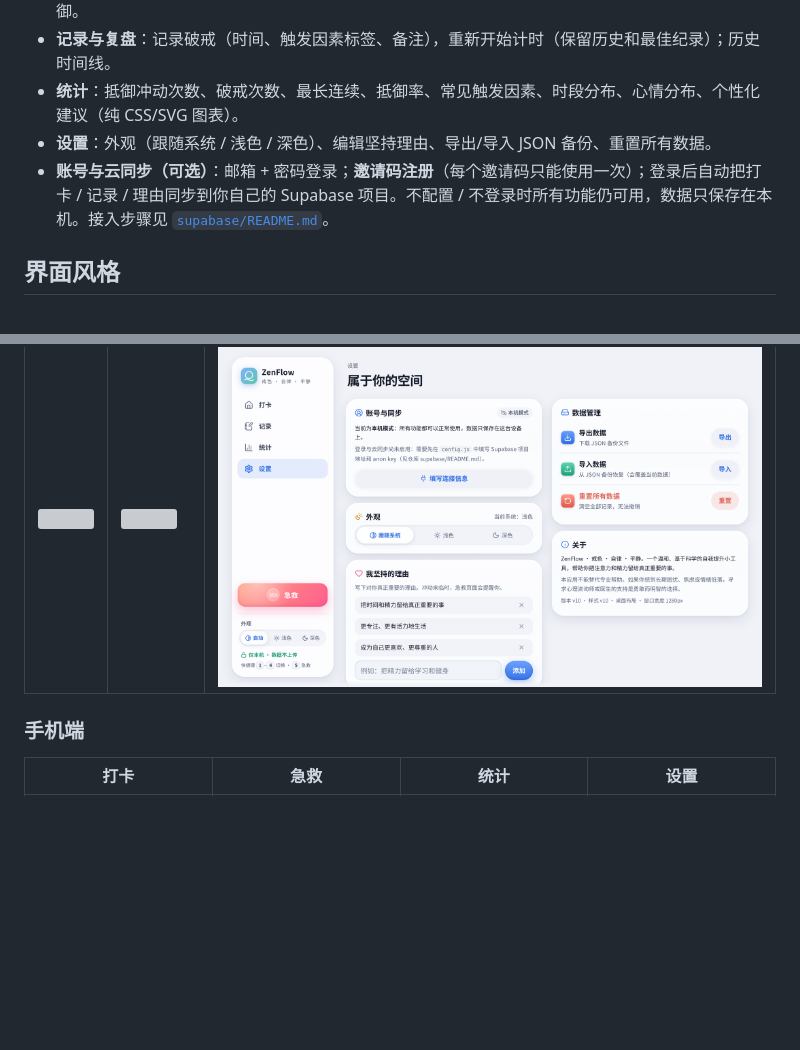
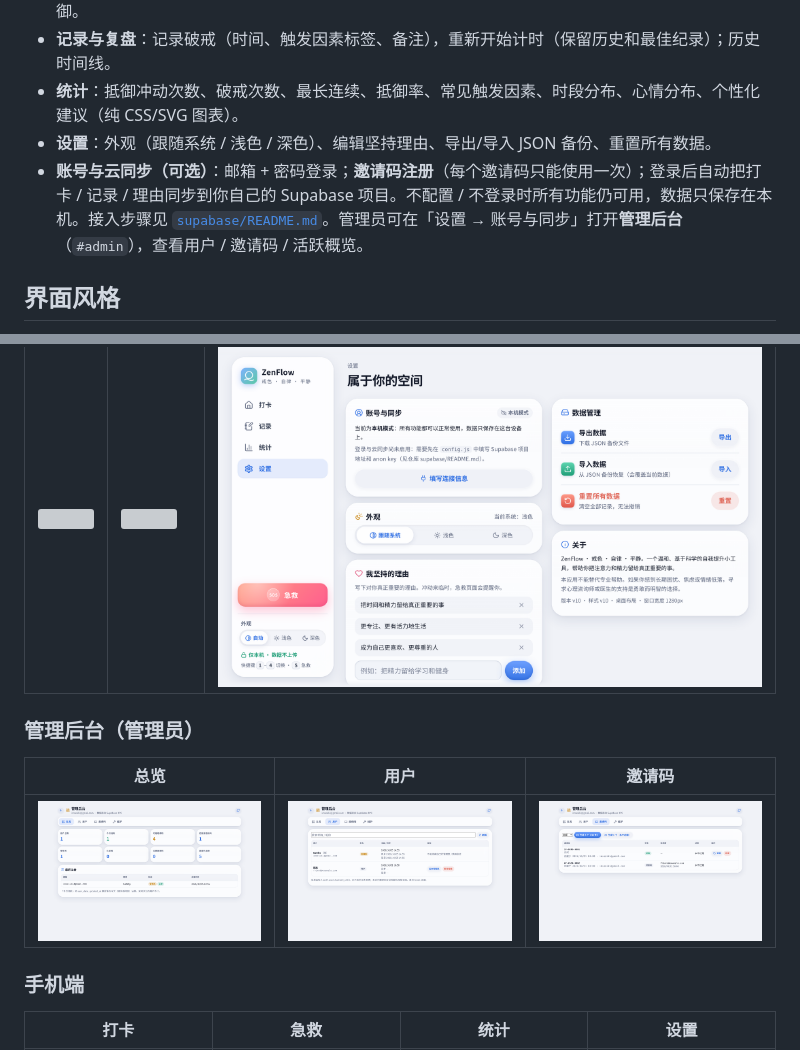
Before and after one commit to gatsbyqaq/zenflow-web, a Markdown page: README.md, 2 parts joined by grey strips. Rendered like a GitHub page; pictures changed too: screenshots/40-admin-overview-desktop.png (added), screenshots/41-admin-users-desktop.png (added), screenshots/42-admin-invites-desktop.png (added); blank space fills up the shorter version; grey boxes are pictures that could not be loaded.

```diff
--- a/README.md
+++ b/README.md
@@ -12,7 +12,7 @@
 - **记录与复盘**：记录破戒（时间、触发因素标签、备注），重新开始计时（保留历史和最佳纪录）；历史时间线。
 - **统计**：抵御冲动次数、破戒次数、最长连续、抵御率、常见触发因素、时段分布、心情分布、个性化建议（纯 CSS/SVG 图表）。
 - **设置**：外观（跟随系统 / 浅色 / 深色）、编辑坚持理由、导出/导入 JSON 备份、重置所有数据。
-- **账号与云同步（可选）**：邮箱 + 密码登录；**邀请码注册**（每个邀请码只能使用一次）；登录后自动把打卡 / 记录 / 理由同步到你自己的 Supabase 项目。不配置 / 不登录时所有功能仍可用，数据只保存在本机。接入步骤见 [`supabase/README.md`](supabase/README.md)。
+- **账号与云同步（可选）**：邮箱 + 密码登录；**邀请码注册**（每个邀请码只能使用一次）；登录后自动把打卡 / 记录 / 理由同步到你自己的 Supabase 项目。不配置 / 不登录时所有功能仍可用，数据只保存在本机。接入步骤见 [`supabase/README.md`](supabase/README.md)。管理员可在「设置 → 账号与同步」打开**管理后台**（`#admin`），查看用户 / 邀请码 / 活跃概览。
 
 ## 界面风格
 
@@ -65,6 +65,12 @@
 |---|---|---|
 | ![](screenshots/desktop-30-auth-login.png) | ![](screenshots/desktop-30b-auth-register.png) | ![](screenshots/desktop-32-settings-account.png) |
 
+### 管理后台（管理员）
+
+| 总览 | 用户 | 邀请码 |
+|---|---|---|
+| ![](screenshots/40-admin-overview-desktop.png) | ![](screenshots/41-admin-users-desktop.png) | ![](screenshots/42-admin-invites-desktop.png) |
+
 ### 手机端
 
 | 打卡 | 急救 | 统计 | 设置 |
```
Also changed, not shown: supabase/README.md (+12 -0 lines), screenshots/43-admin-maintenance-desktop.png (added), screenshots/44-admin-overview-mobile.png (added), screenshots/45-settings-admin-entry-desktop.png (added), 8 other files.
